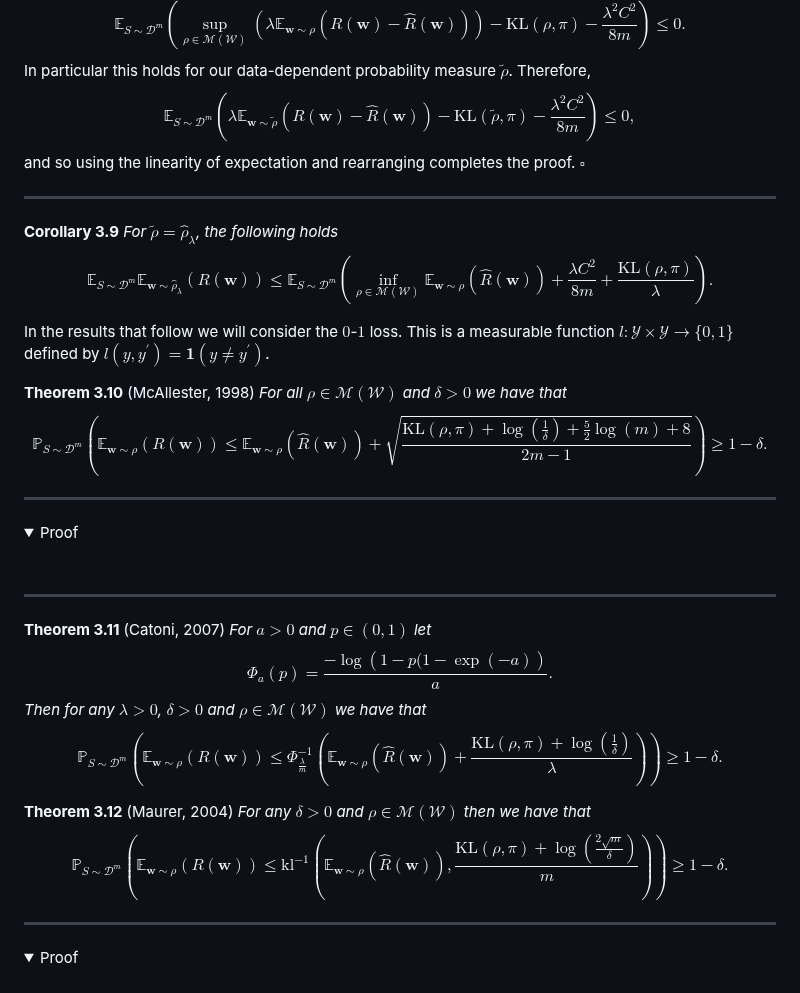
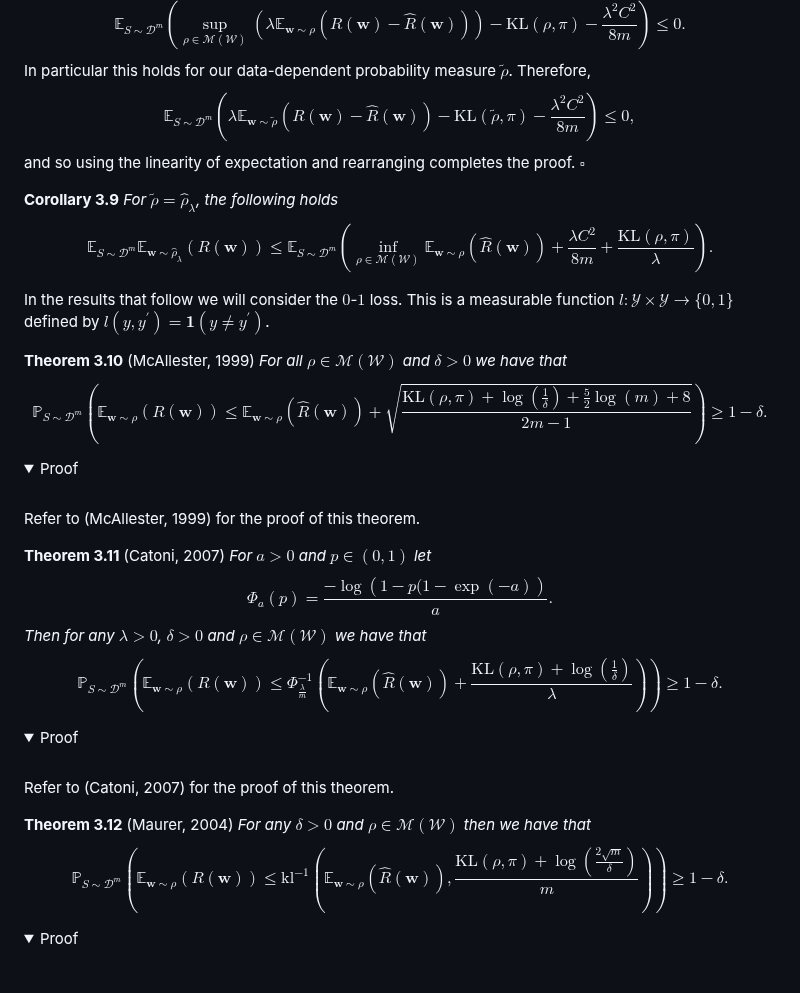
Before and after one commit to ThomasWalker1/Generalization-of-Neural-Networks, a Markdown page: Reports and Presentation/A Guide to Probably Approximately Correct Bounds for Neural Networks/3_Empirical_PAC_Bayes.md, the part around one of its changes. Drawn GitHub-style; folded sections open.

Commit message:
References for proof

```diff
--- a/Reports and Presentation/A Guide to Probably Approximately Correct Bounds for Neural Networks/3_Empirical_PAC_Bayes.md
+++ b/Reports and Presentation/A Guide to Probably Approximately Correct Bounds for Neural Networks/3_Empirical_PAC_Bayes.md
@@ -140,31 +132,32 @@ and so using the linearity of expectation and rearranging completes the proof. $
 
 </details>
 
-----
-
 **Corollary 3.9** *For $\tilde{\rho}=\hat{\rho}_{\lambda}$, the following holds $$\mathbb{E}_{S\sim\mathcal{D}^m}\mathbb{E}_{\mathbf{w}\sim\hat{\rho}_{\lambda}}(R(\mathbf{w}))\leq\mathbb{E}_{S\sim\mathcal{D}^m}\left(\inf_{\rho\in\mathcal{M}(\mathcal{W})}\mathbb{E}_{\mathbf{w}\sim\rho}\left(\hat{R}(\mathbf{w})\right)+\frac{\lambda C^2}{8m}+\frac{\mathrm{KL}(\rho,\pi)}{\lambda}\right).$$*
 
 
 In the results that follow we will consider the $0$-$1$ loss. This is a measurable function $l:\mathcal{Y}\times\mathcal{Y}\to\{0,1\}$ defined by $l(y,y^\prime)=\mathbf{1}(y\neq y^\prime)$.
 
-**Theorem 3.10** (McAllester, 1998) *For all $\rho\in\mathcal{M}(\mathcal{W})$ and $\delta>0$ we have that $$\mathbb{P}_{S\sim\mathcal{D}^m}\left(\mathbb{E}_{\mathbf{w}\sim\rho}(R(\mathbf{w}))\leq\mathbb{E}_{\mathbf{w}\sim\rho}\left(\hat{R}(\mathbf{w})\right)+\sqrt{\frac{\mathrm{KL}(\rho,\pi)+\log\left(\frac{1}{\delta}\right)+\frac{5}{2}\log(m)+8}{2m-1}}\right)\geq1-\delta.$$*
-
-----
+**Theorem 3.10** (McAllester, 1999) *For all $\rho\in\mathcal{M}(\mathcal{W})$ and $\delta>0$ we have that $$\mathbb{P}_{S\sim\mathcal{D}^m}\left(\mathbb{E}_{\mathbf{w}\sim\rho}(R(\mathbf{w}))\leq\mathbb{E}_{\mathbf{w}\sim\rho}\left(\hat{R}(\mathbf{w})\right)+\sqrt{\frac{\mathrm{KL}(\rho,\pi)+\log\left(\frac{1}{\delta}\right)+\frac{5}{2}\log(m)+8}{2m-1}}\right)\geq1-\delta.$$*
 
 <details>
 <summary>Proof</summary>
 <br>
 
+Refer to (McAllester, 1999) for the proof of this theorem.
+
 </details>
-
-----
 
 **Theorem 3.11** (Catoni, 2007) *For $a>0$ and $p\in(0,1)$ let $$\Phi_{a}(p)=\frac{-\log\left(1-p(1-\exp(-a)\right)}{a}.$$
 Then for any $\lambda>0$, $\delta>0$ and $\rho\in\mathcal{M}(\mathcal{W})$ we have that $$\mathbb{P}_{S\sim\mathcal{D}^m}\left(\mathbb{E}_{\mathbf{w}\sim\rho}(R(\mathbf{w}))\leq\Phi^{-1}_{\frac{\lambda}{m}}\left(\mathbb{E}_{\mathbf{w}\sim\rho}\left(\hat{R}(\mathbf{w})\right)+\frac{\mathrm{KL}(\rho,\pi)+\log\left(\frac{1}{\delta}\right)}{\lambda}\right)\right)\geq1-\delta.$$*
+<details>
+<summary>Proof</summary>
+<br>
+
+Refer to (Catoni, 2007) for the proof of this theorem.
+
+</details>
 
 **Theorem 3.12** (Maurer, 2004) *For any $\delta>0$ and $\rho\in\mathcal{M}(\mathcal{W})$ then we have that $$\mathbb{P}_{S\sim\mathcal{D}^m}\left(\mathbb{E}_{\mathbf{w}\sim\rho}(R(\mathbf{w}))\leq\mathrm{kl}^{-1}\left(\mathbb{E}_{\mathbf{w}\sim\rho}\left(\hat{R}(\mathbf{w})\right),\frac{\mathrm{KL}(\rho,\pi)+\log\left(\frac{2\sqrt{m}}{\delta}\right)}{m}\right)\right)\geq1-\delta.$$*
-
-----
 
 <details>
 <summary>Proof</summary>
```
Also changed, not shown: other parts of Reports and Presentation/A Guide to Probably Approximately Correct Bounds for Neural Networks/3_Empirical_PAC_Bayes.md (+0 -10 lines).
